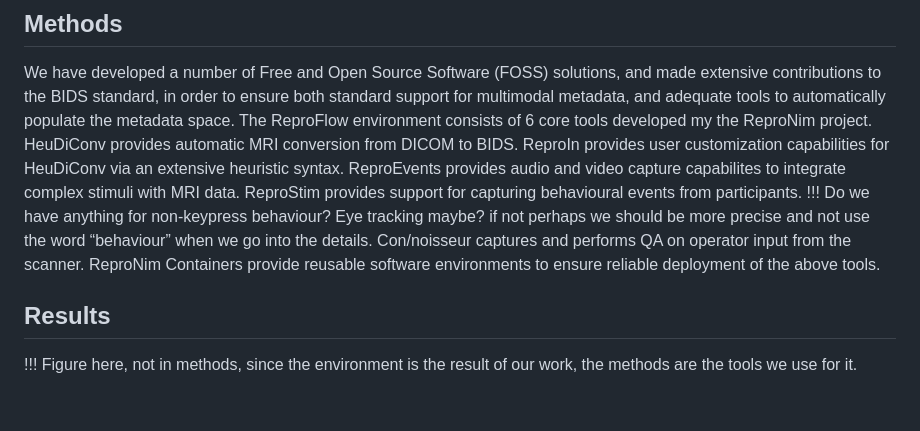
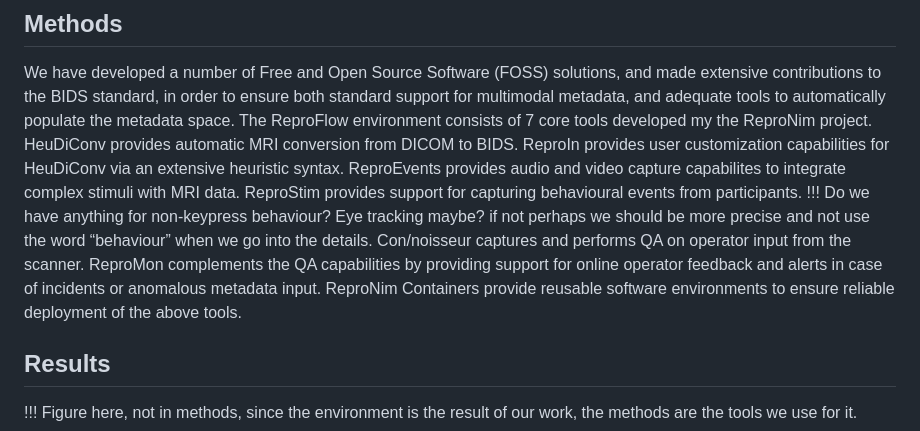
Before and after one commit to ReproNim/reprostim, a Markdown page: docs/reproflow_abstract_ohbm2024.md, the part around the change. Rendered like a GitHub page; blank space fills up the shorter version.

Commit message:
Repromon mention in abstract

```diff
--- a/docs/reproflow_abstract_ohbm2024.md
+++ b/docs/reproflow_abstract_ohbm2024.md
@@ -21,13 +21,14 @@ The adaptation of this environment can help other centers establish a robust, mu
 ## Methods
 
 We have developed a number of Free and Open Source Software (FOSS) solutions, and made extensive contributions to the BIDS standard, in order to ensure both standard support for multimodal metadata, and adequate tools to automatically populate the metadata space.
-The ReproFlow environment consists of 6 core tools developed my the ReproNim project.
+The ReproFlow environment consists of 7 core tools developed my the ReproNim project.
 HeuDiConv provides automatic MRI conversion from DICOM to BIDS.
 ReproIn provides user customization capabilities for HeuDiConv via an extensive heuristic syntax.
 ReproEvents provides audio and video capture capabilites to integrate complex stimuli with MRI data.
 ReproStim provides support for capturing behavioural events from participants.
 !!! Do we have anything for non-keypress behaviour? Eye tracking maybe? if not perhaps we should be more precise and not use the word “behaviour” when we go into the details.
 Con/noisseur captures and performs QA on operator input from the scanner.
+ReproMon complements the QA capabilities by providing support for online operator feedback and alerts in case of incidents or anomalous metadata input.
 ReproNim Containers provide reusable software environments to ensure reliable deployment of the above tools.
 
 
```
